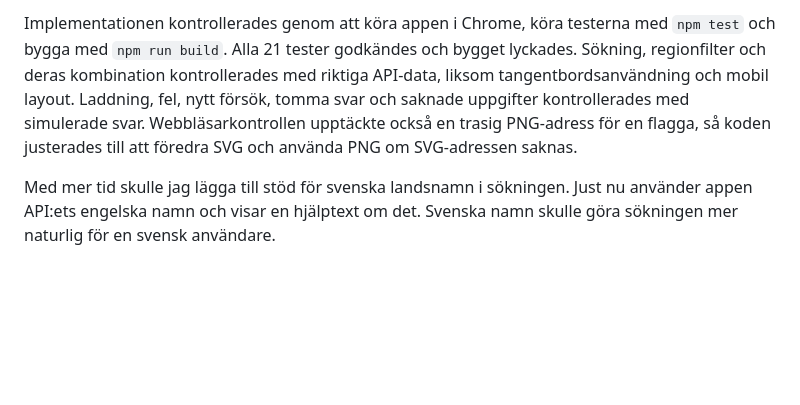
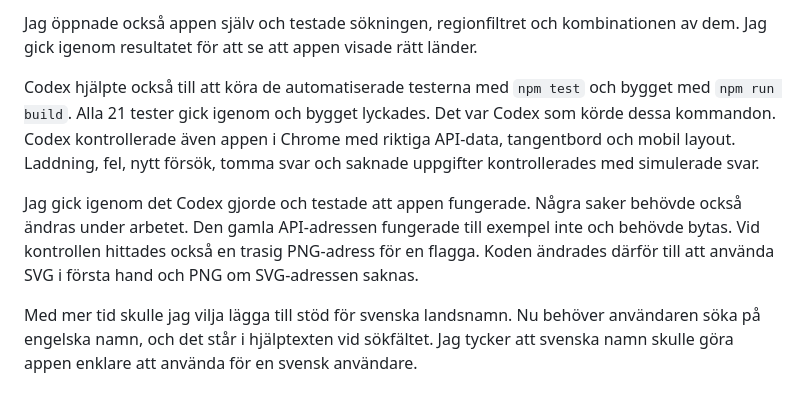
Before and after one commit to Mohammed001200/country-explorer, a Markdown page: TECHNICAL_REFLECTION.md, the part around one of its changes. Rendered like a GitHub page; blank space fills up the shorter version.

```diff
--- a/TECHNICAL_REFLECTION.md
+++ b/TECHNICAL_REFLECTION.md
@@ -36,4 +44,8 @@ AI användes som hjälp för att planera arbetet, skriva delar av kod och dokume
 
-Implementationen kontrollerades genom att köra appen i Chrome, köra testerna med `npm test` och bygga med `npm run build`. Alla 21 tester godkändes och bygget lyckades. Sökning, regionfilter och deras kombination kontrollerades med riktiga API-data, liksom tangentbordsanvändning och mobil layout. Laddning, fel, nytt försök, tomma svar och saknade uppgifter kontrollerades med simulerade svar. Webbläsarkontrollen upptäckte också en trasig PNG-adress för en flagga, så koden justerades till att föredra SVG och använda PNG om SVG-adressen saknas.
+Jag öppnade också appen själv och testade sökningen, regionfiltret och kombinationen av dem. Jag gick igenom resultatet för att se att appen visade rätt länder.
 
-Med mer tid skulle jag lägga till stöd för svenska landsnamn i sökningen. Just nu använder appen API:ets engelska namn och visar en hjälptext om det. Svenska namn skulle göra sökningen mer naturlig för en svensk användare.
+Codex hjälpte också till att köra de automatiserade testerna med `npm test` och bygget med `npm run build`. Alla 21 tester gick igenom och bygget lyckades. Det var Codex som körde dessa kommandon. Codex kontrollerade även appen i Chrome med riktiga API-data, tangentbord och mobil layout. Laddning, fel, nytt försök, tomma svar och saknade uppgifter kontrollerades med simulerade svar.
+
+Jag gick igenom det Codex gjorde och testade att appen fungerade. Några saker behövde också ändras under arbetet. Den gamla API-adressen fungerade till exempel inte och behövde bytas. Vid kontrollen hittades också en trasig PNG-adress för en flagga. Koden ändrades därför till att använda SVG i första hand och PNG om SVG-adressen saknas.
+
+Med mer tid skulle jag vilja lägga till stöd för svenska landsnamn. Nu behöver användaren söka på engelska namn, och det står i hjälptexten vid sökfältet. Jag tycker att svenska namn skulle göra appen enklare att använda för en svensk användare.
```
Also changed, not shown: other parts of TECHNICAL_REFLECTION.md (+20 -12 lines).
